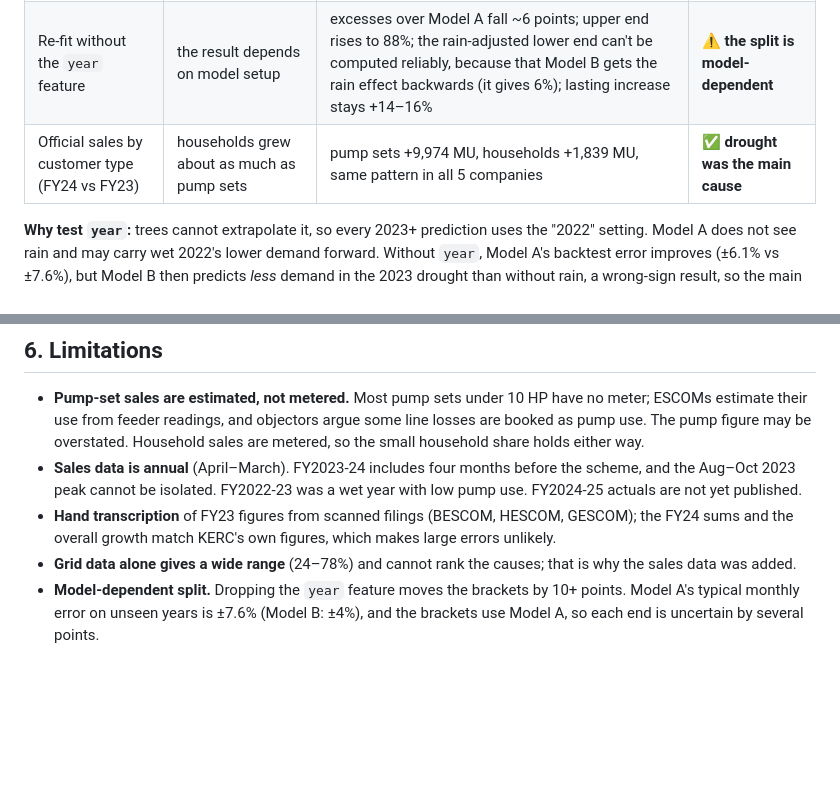
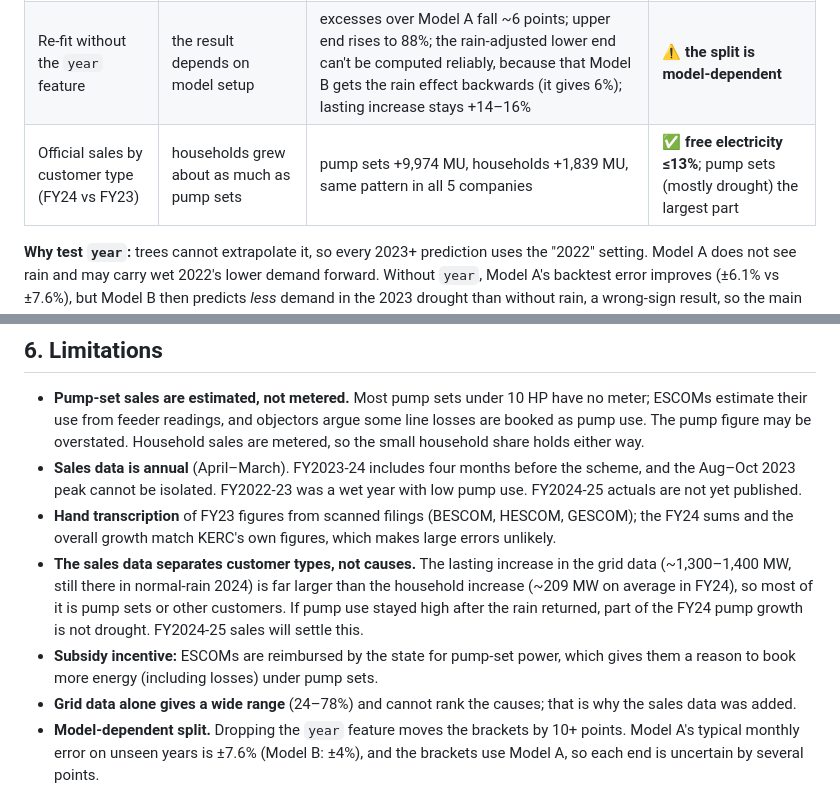
Before and after one commit to aravindanand2019-sudo/karnataka-power-2023, a Markdown page: reports/final_report.md, 2 parts joined by grey strips. Drawn GitHub-style; blank space fills up the shorter version.

```diff
--- a/reports/final_report.md
+++ b/reports/final_report.md
@@ -216,7 +221,7 @@ The findings were tested by trying to break them:
 | 2016 drought, no scheme | a drought alone gives the same jump | it does (+16.7% vs +21.5%) | sets the **upper end** (~78%) |
 | 2024 scheme, wet year (rain-adjusted) | the lasting increase was already there in 2023 | +16.4% remains | sets the **lower end** (~24%) |
 | Re-fit without the `year` feature | the result depends on model setup | excesses over Model A fall ~6 points; upper end rises to 88%; the rain-adjusted lower end can't be computed reliably, because that Model B gets the rain effect backwards (it gives 6%); lasting increase stays +14–16% | ⚠️ **the split is model-dependent** |
-| Official sales by customer type (FY24 vs FY23) | households grew about as much as pump sets | pump sets +9,974 MU, households +1,839 MU, same pattern in all 5 companies | ✅ **drought was the main cause** |
+| Official sales by customer type (FY24 vs FY23) | households grew about as much as pump sets | pump sets +9,974 MU, households +1,839 MU, same pattern in all 5 companies | ✅ **free electricity ≤13%**; pump sets (mostly drought) the largest part |
 
 **Why test `year`:** trees cannot extrapolate it, so every 2023+ prediction uses the "2022" setting. Model A does not
 see rain and may carry wet 2022's lower demand forward. Without `year`, Model A's backtest error improves (±6.1% vs
@@ -246,6 +251,12 @@ that 21% mixed two baselines; with every share on Model A's expected demand the
   cannot be isolated. FY2022-23 was a wet year with low pump use. FY2024-25 actuals are not yet published.
 - **Hand transcription** of FY23 figures from scanned filings (BESCOM, HESCOM, GESCOM); the FY24 sums and the overall
   growth match KERC's own figures, which makes large errors unlikely.
+- **The sales data separates customer types, not causes.** The lasting increase in the grid data (~1,300–1,400 MW,
+  still there in normal-rain 2024) is far larger than the household increase (~209 MW on average in FY24), so most of
+  it is pump sets or other customers. If pump use stayed high after the rain returned, part of the FY24 pump growth is
+  not drought. FY2024-25 sales will settle this.
+- **Subsidy incentive:** ESCOMs are reimbursed by the state for pump-set power, which gives them a reason to book more
+  energy (including losses) under pump sets.
 - **Grid data alone gives a wide range** (24–78%) and cannot rank the causes; that is why the sales data was added.
 - **Model-dependent split.** Dropping the `year` feature moves the brackets by 10+ points. Model A's typical monthly
   error on unseen years is ±7.6% (Model B: ±4%), and the brackets use Model A, so each end is uncertain by several
```
Also changed, not shown: other parts of reports/final_report.md (+8 -3 lines), 00_analysis_plan.md (+1 -0 lines), README.md (+19 -6 lines), reports/figures/08_by_escom.png, reports/figures/08_sales_increase.png, 4 other files.
